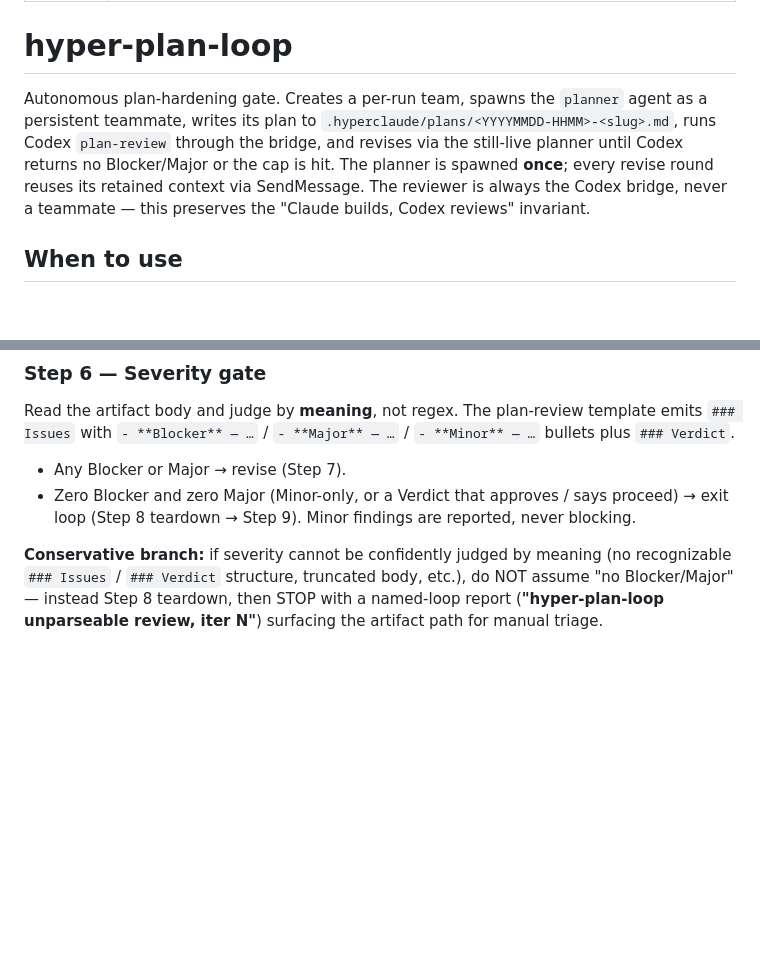
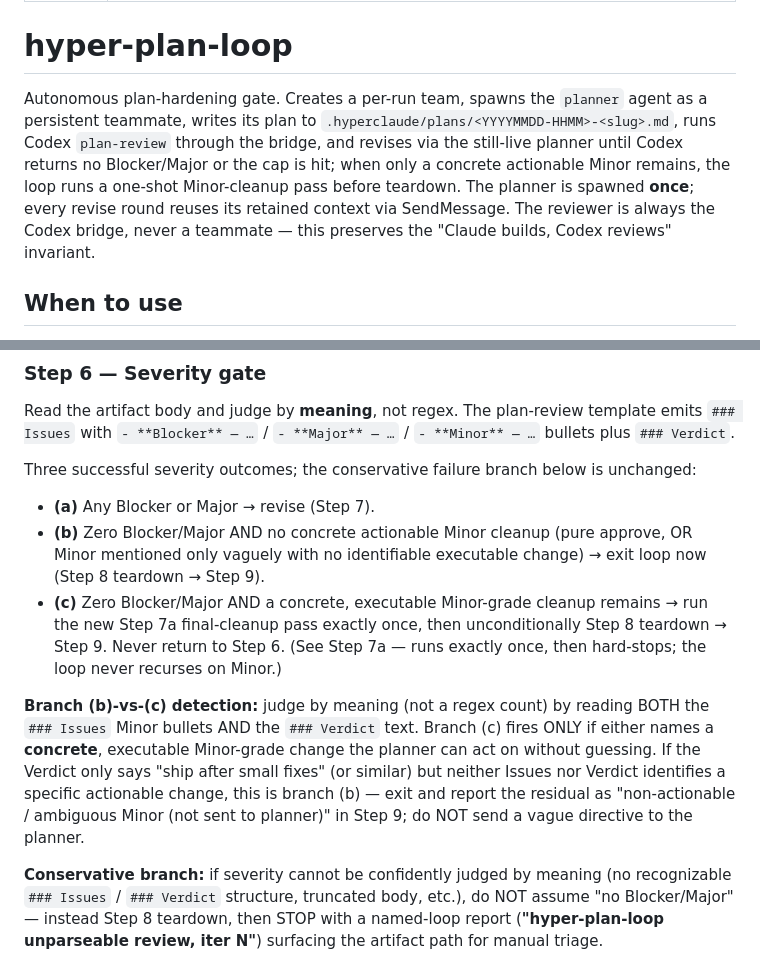
Before and after one commit to zeikar/hyperclaude, a Markdown page: skills/hyper-plan-loop/SKILL.md, 2 parts joined by grey strips. GitHub-like rendering; blank space fills up the shorter version.

Commit message:
feat(plan-loop): split Step 6 severity gate into three branches (Minor-cleanup)

```diff
--- a/skills/hyper-plan-loop/SKILL.md
+++ b/skills/hyper-plan-loop/SKILL.md
@@ -5,7 +5,7 @@ description: Autonomous plan → Codex-review → revise loop in one gesture. Us
 
 # hyper-plan-loop
 
-Autonomous plan-hardening gate. Creates a per-run team, spawns the `planner` agent as a persistent teammate, writes its plan to `.hyperclaude/plans/<YYYYMMDD-HHMM>-<slug>.md`, runs Codex `plan-review` through the bridge, and revises via the still-live planner until Codex returns no Blocker/Major or the cap is hit. The planner is spawned **once**; every revise round reuses its retained context via SendMessage. The reviewer is always the Codex bridge, never a teammate — this preserves the "Claude builds, Codex reviews" invariant.
+Autonomous plan-hardening gate. Creates a per-run team, spawns the `planner` agent as a persistent teammate, writes its plan to `.hyperclaude/plans/<YYYYMMDD-HHMM>-<slug>.md`, runs Codex `plan-review` through the bridge, and revises via the still-live planner until Codex returns no Blocker/Major or the cap is hit; when only a concrete actionable Minor remains, the loop runs a one-shot Minor-cleanup pass before teardown. The planner is spawned **once**; every revise round reuses its retained context via SendMessage. The reviewer is always the Codex bridge, never a teammate — this preserves the "Claude builds, Codex reviews" invariant.
 
 ## When to use
 
@@ -155,8 +155,13 @@ On any non-`ok:true`, Bash timeout, or JSON parse failure → Step 8 teardown, t
 
 Read the artifact body and judge by **meaning**, not regex. The plan-review template emits `### Issues` with `- **Blocker** — …` / `- **Major** — …` / `- **Minor** — …` bullets plus `### Verdict`.
 
-- Any Blocker or Major → revise (Step 7).
-- Zero Blocker and zero Major (Minor-only, or a Verdict that approves / says proceed) → exit loop (Step 8 teardown → Step 9). Minor findings are reported, never blocking.
+Three successful severity outcomes; the conservative failure branch below is unchanged:
+
+- **(a)** Any Blocker or Major → revise (Step 7).
+- **(b)** Zero Blocker/Major AND no concrete actionable Minor cleanup (pure approve, OR Minor mentioned only vaguely with no identifiable executable change) → exit loop now (Step 8 teardown → Step 9).
+- **(c)** Zero Blocker/Major AND a concrete, executable Minor-grade cleanup remains → run the new Step 7a final-cleanup pass exactly once, then unconditionally Step 8 teardown → Step 9. Never return to Step 6. (See Step 7a — runs exactly once, then hard-stops; the loop never recurses on Minor.)
+
+**Branch (b)-vs-(c) detection:** judge by meaning (not a regex count) by reading BOTH the `### Issues` Minor bullets AND the `### Verdict` text. Branch (c) fires ONLY if either names a **concrete**, executable Minor-grade change the planner can act on without guessing. If the Verdict only says "ship after small fixes" (or similar) but neither Issues nor Verdict identifies a specific actionable change, this is branch (b) — exit and report the residual as "non-actionable / ambiguous Minor (not sent to planner)" in Step 9; do NOT send a vague directive to the planner.
 
 **Conservative branch:** if severity cannot be confidently judged by meaning (no recognizable `### Issues` / `### Verdict` structure, truncated body, etc.), do NOT assume "no Blocker/Major" — instead Step 8 teardown, then STOP with a named-loop report (**"hyper-plan-loop unparseable review, iter N"**) surfacing the artifact path for manual triage.
 
```
